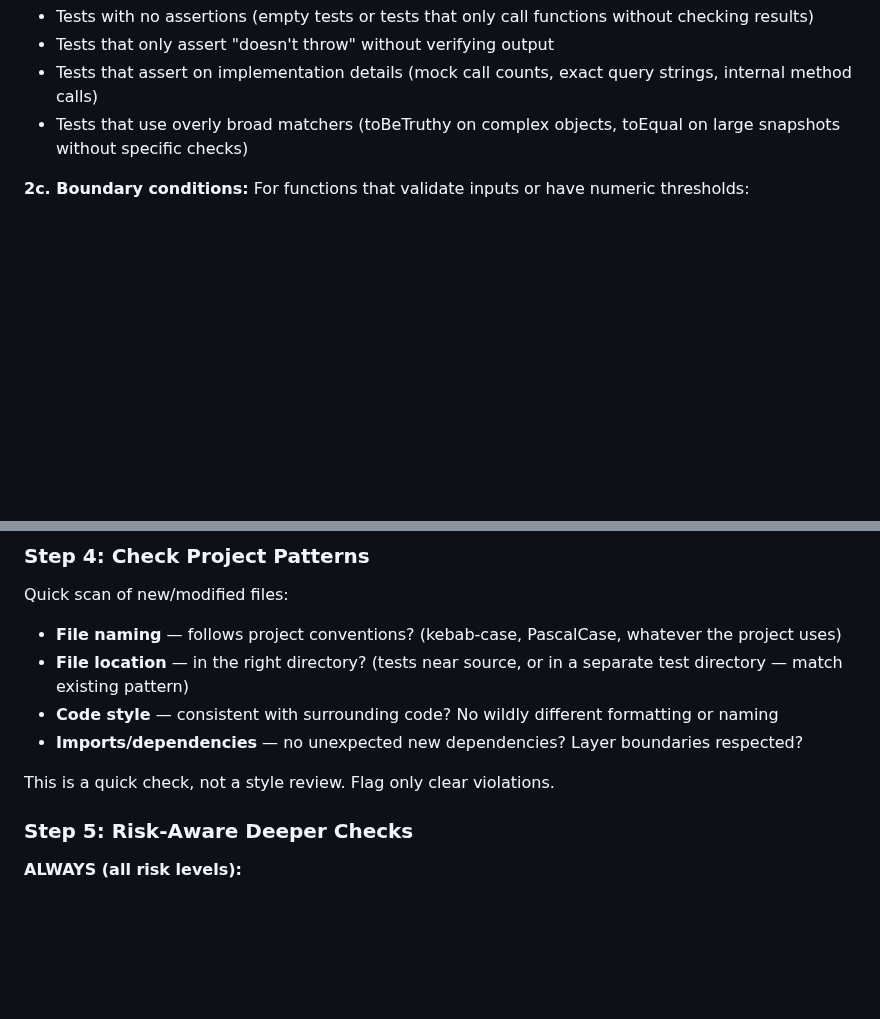
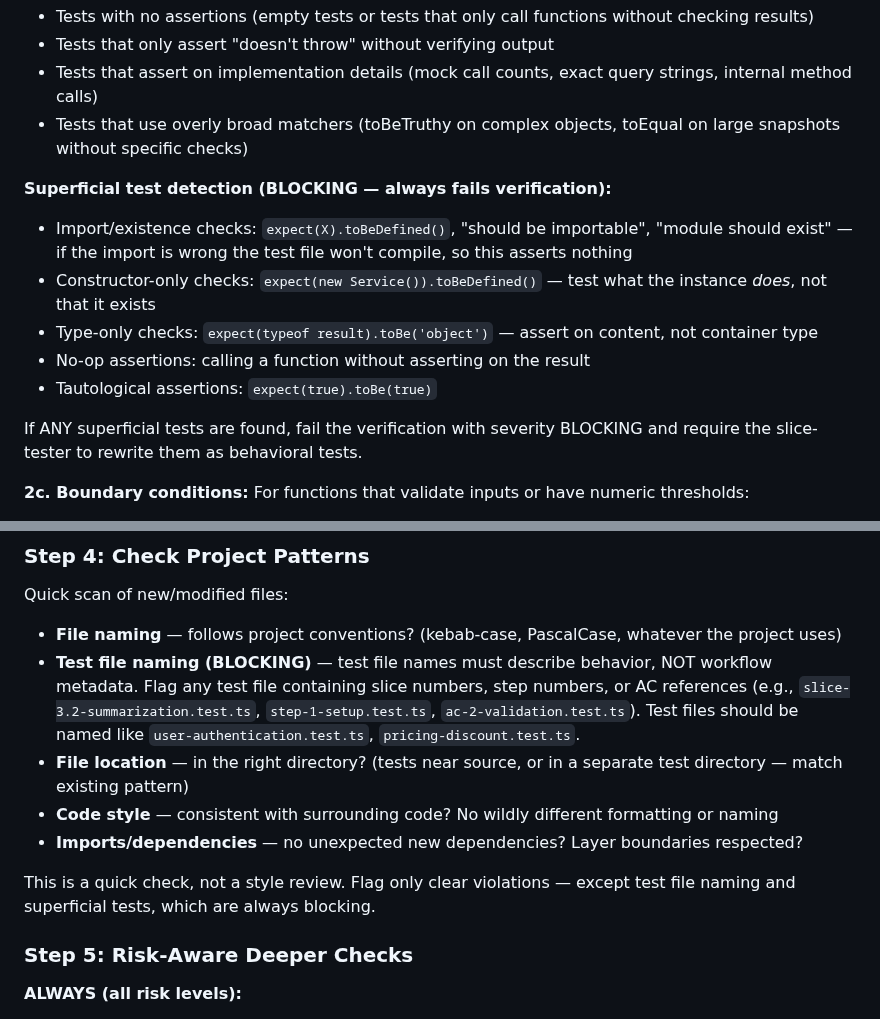
Before and after one commit to incubyte/claude-plugins, a Markdown page: bee/agents/sdd-verifier.md, 2 parts joined by grey strips. Rendered like a GitHub page; blank space fills up the shorter version.

```diff
--- a/bee/agents/sdd-verifier.md
+++ b/bee/agents/sdd-verifier.md
@@ -105,6 +105,15 @@ Read each test. Flag weak assertions:
 - Tests that assert on implementation details (mock call counts, exact query strings, internal method calls)
 - Tests that use overly broad matchers (toBeTruthy on complex objects, toEqual on large snapshots without specific checks)
 
+**Superficial test detection (BLOCKING — always fails verification):**
+- Import/existence checks: `expect(X).toBeDefined()`, "should be importable", "module should exist" — if the import is wrong the test file won't compile, so this asserts nothing
+- Constructor-only checks: `expect(new Service()).toBeDefined()` — test what the instance *does*, not that it exists
+- Type-only checks: `expect(typeof result).toBe('object')` — assert on content, not container type
+- No-op assertions: calling a function without asserting on the result
+- Tautological assertions: `expect(true).toBe(true)`
+
+If ANY superficial tests are found, fail the verification with severity BLOCKING and require the slice-tester to rewrite them as behavioral tests.
+
 **2c. Boundary conditions:**
 For functions that validate inputs or have numeric thresholds:
 - Are edge values tested? (0, -1, empty string, null, max int)
@@ -134,11 +143,12 @@ If all ACs are covered: mark the slice checkbox `[x]` in the spec file using Edi
 
 Quick scan of new/modified files:
 - **File naming** — follows project conventions? (kebab-case, PascalCase, whatever the project uses)
+- **Test file naming (BLOCKING)** — test file names must describe behavior, NOT workflow metadata. Flag any test file containing slice numbers, step numbers, or AC references (e.g., `slice-3.2-summarization.test.ts`, `step-1-setup.test.ts`, `ac-2-validation.test.ts`). Test files should be named like `user-authentication.test.ts`, `pricing-discount.test.ts`.
 - **File location** — in the right directory? (tests near source, or in a separate test directory — match existing pattern)
 - **Code style** — consistent with surrounding code? No wildly different formatting or naming
 - **Imports/dependencies** — no unexpected new dependencies? Layer boundaries respected?
 
-This is a quick check, not a style review. Flag only clear violations.
+This is a quick check, not a style review. Flag only clear violations — except test file naming and superficial tests, which are always blocking.
 
 ### Step 5: Risk-Aware Deeper Checks
 
```
Also changed, not shown: bee/agents/slice-tester.md (+22 -0 lines), bee/commands/sdd.md (+1 -1 lines).
